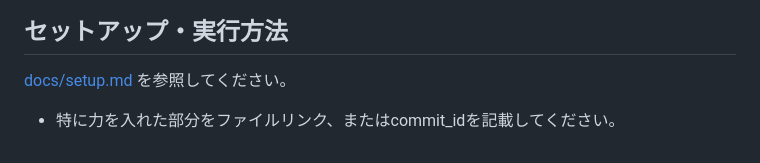
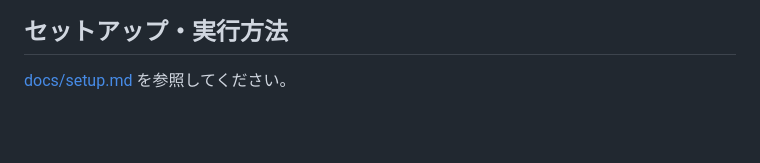
Before and after one commit to jphacks/hs_2602, a Markdown page: README.md, the part around the change. Drawn GitHub-style; blank space fills up the shorter version.

```diff
--- a/README.md
+++ b/README.md
@@ -115,5 +115,3 @@ AI は、何を話すかだけでなく、そもそも今話すべきかを判
 
 ## セットアップ・実行方法
 [docs/setup.md](docs/setup.md) を参照してください。
-
-* 特に力を入れた部分をファイルリンク、またはcommit_idを記載してください。
```
